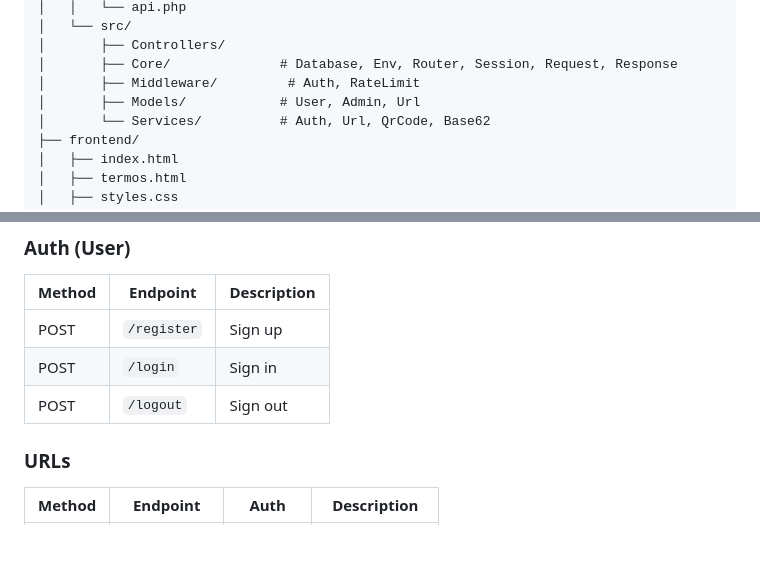
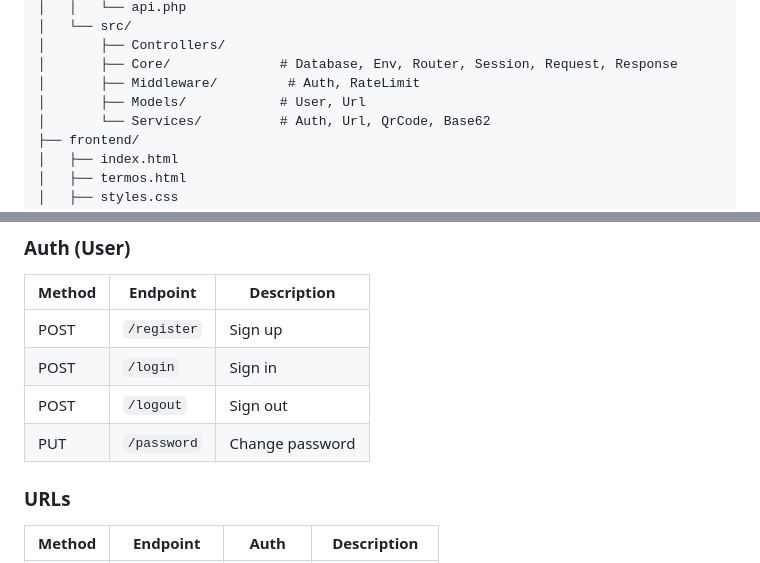
Before and after one commit to traue/OpenShortener, a Markdown page: README.md, 2 parts joined by grey strips. GitHub-like rendering; blank space fills up the shorter version.

```diff
--- a/README.md
+++ b/README.md
@@ -42,7 +43,7 @@ openshortner/
 │       ├── Controllers/
 │       ├── Core/              # Database, Env, Router, Session, Request, Response
 │       ├── Middleware/         # Auth, RateLimit
-│       ├── Models/            # User, Admin, Url
+│       ├── Models/            # User, Url
 │       └── Services/          # Auth, Url, QrCode, Base62
 ├── frontend/
 │   ├── index.html
@@ -167,8 +168,8 @@ Base: `/api/v1`
 |--------|---------------|--------------------|
 | POST   | `/register`   | Sign up            |
 | POST   | `/login`      | Sign in            |
-| POST   | `/logout`     | Sign out           |
-
+| POST   | `/logout`     | Sign out           || GET    | `/me`         | Session check      |
+| PUT    | `/password`   | Change password    |
 ### URLs
 
 | Method | Endpoint      | Auth     | Description         |
```
Also changed, not shown: other parts of README.md (+27 -18 lines).
